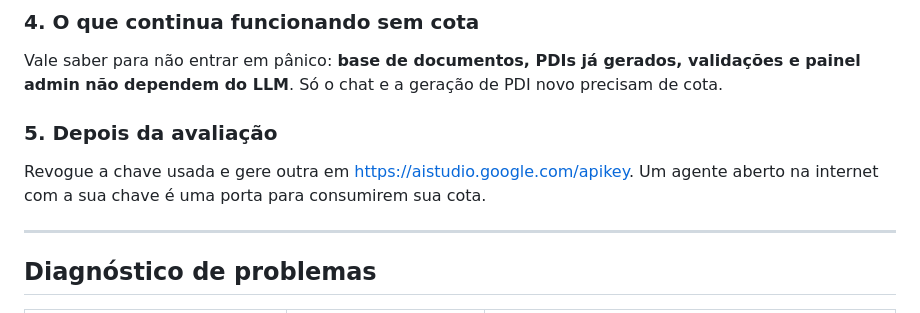
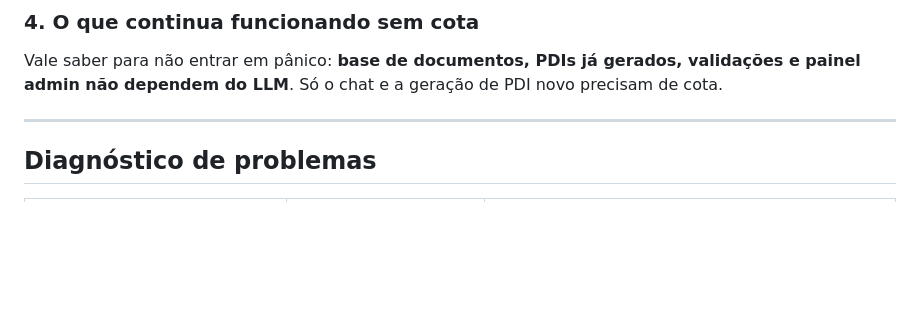
Before and after one commit to Kaykbr/OCIProjeto, a Markdown page: deploy/README-OCI.md, the part around the change. Rendered like a GitHub page; blank space fills up the shorter version.

```diff
--- a/deploy/README-OCI.md
+++ b/deploy/README-OCI.md
@@ -331,11 +331,6 @@ Vale saber para não entrar em pânico: **base de documentos, PDIs já gerados,
 validações e painel admin não dependem do LLM**. Só o chat e a geração de PDI novo
 precisam de cota.
 
-### 5. Depois da avaliação
-
-Revogue a chave usada e gere outra em <https://aistudio.google.com/apikey>. Um
-agente aberto na internet com a sua chave é uma porta para consumirem sua cota.
-
 ---
 
 ## Diagnóstico de problemas
```
Also changed, not shown: README.md (+11 -6 lines).
